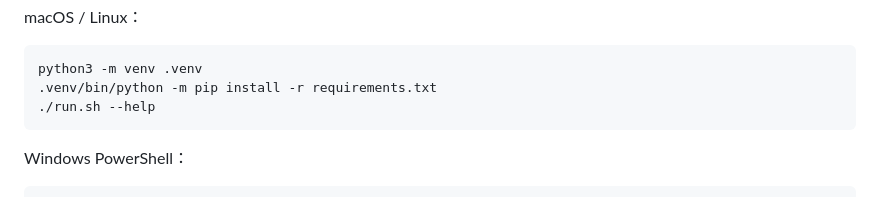
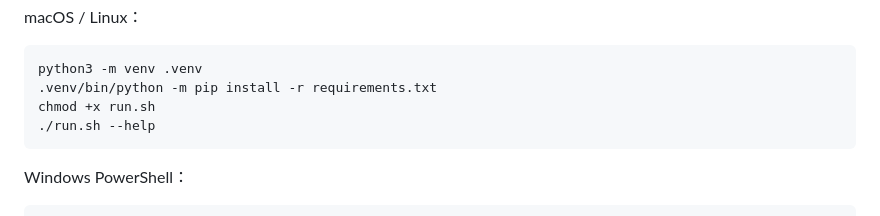
Before and after one commit to fei-gpt/audio-montage, a Markdown page: MIGRATION.md, the part around the change. Rendered like a GitHub page.

Commit message:
Document script permissions on fresh downloads

````diff
--- a/MIGRATION.md
+++ b/MIGRATION.md
@@ -16,6 +16,7 @@ macOS / Linux：
 ```sh
 python3 -m venv .venv
 .venv/bin/python -m pip install -r requirements.txt
+chmod +x run.sh
 ./run.sh --help
 ```
 
````
